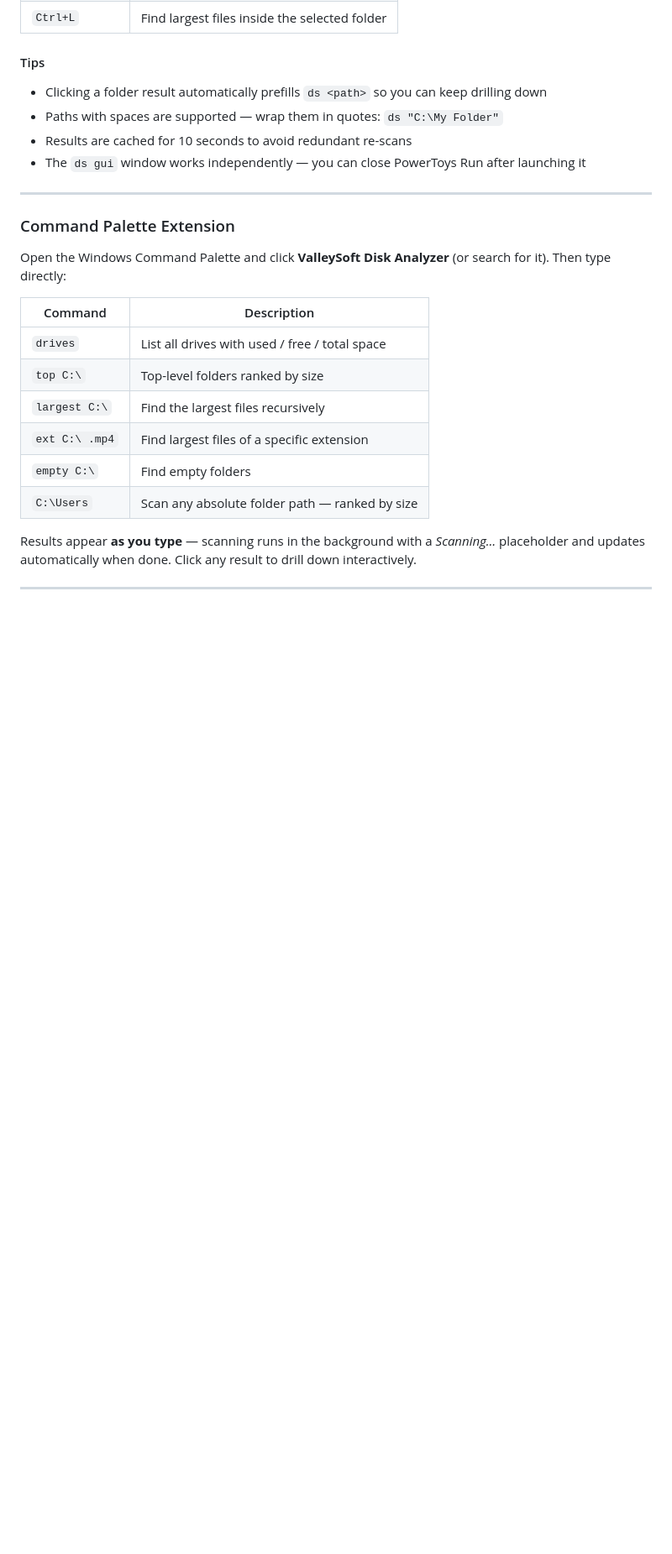
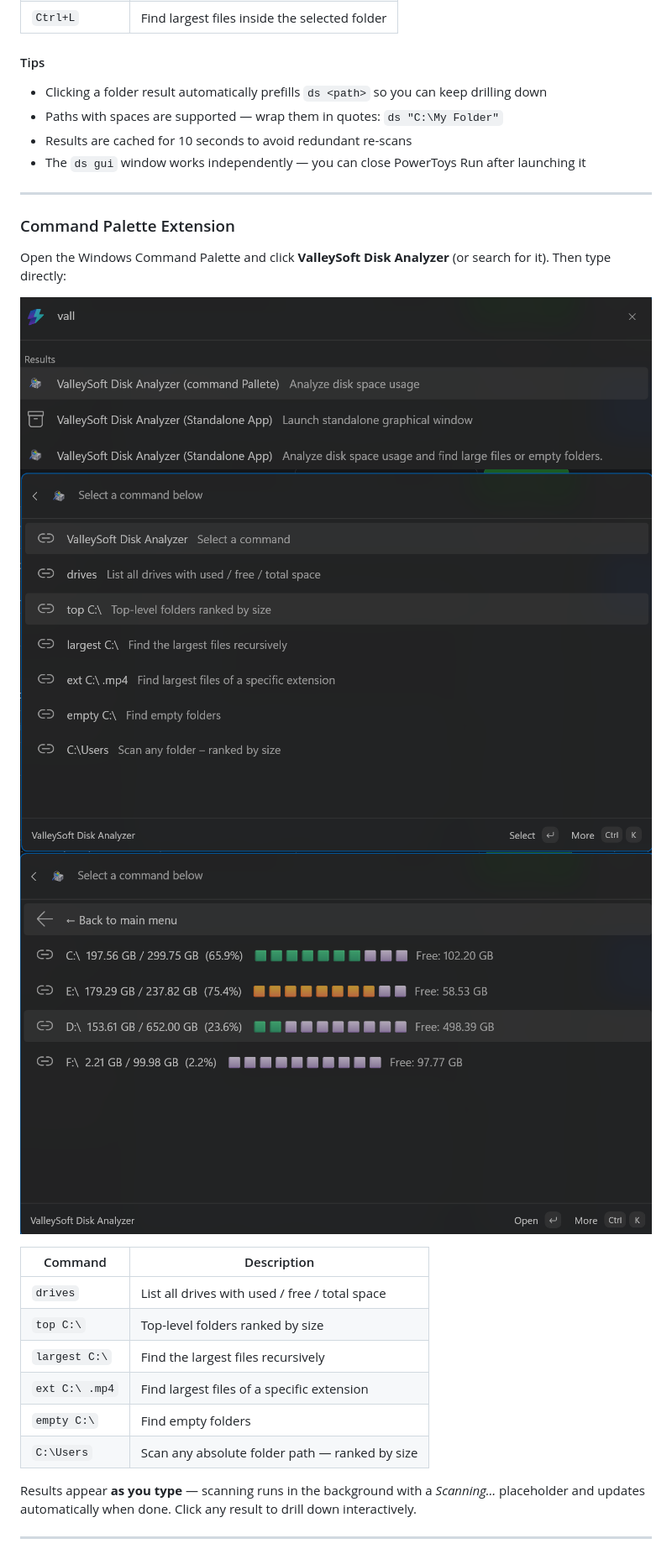
Before and after one commit to valley-soft/powertoys-diskanalyzer, a Markdown page: README.md, the part around the change. Shown at 84% size. GitHub-like rendering; pictures changed too: Docs/Images/cmdpal-screenshot-1.png (added), Docs/Images/cmdpal-screenshot-2.png (added), Docs/Images/cmdpal-screenshot-3.png (added); blank space fills up the shorter version.

Commit message:
docs: add Command Palette screenshots to README

```diff
--- a/README.md
+++ b/README.md
@@ -201,6 +201,10 @@ Open PowerToys Run (`Alt+Space`) and type `ds` followed by a command.
 
 Open the Windows Command Palette and click **ValleySoft Disk Analyzer** (or search for it). Then type directly:
 
+![CmdPal - Screenshot 1](Docs/Images/cmdpal-screenshot-1.png)
+![CmdPal - Screenshot 2](Docs/Images/cmdpal-screenshot-2.png)
+![CmdPal - Screenshot 3](Docs/Images/cmdpal-screenshot-3.png)
+
 | Command | Description |
 |---------|-------------|
 | `drives` | List all drives with used / free / total space |
```
